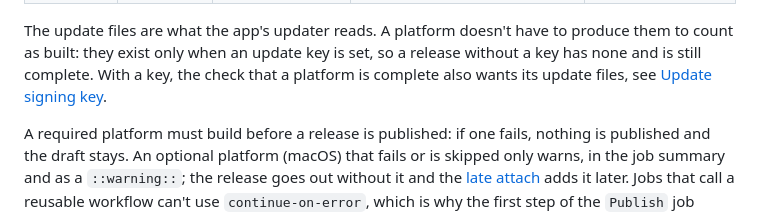
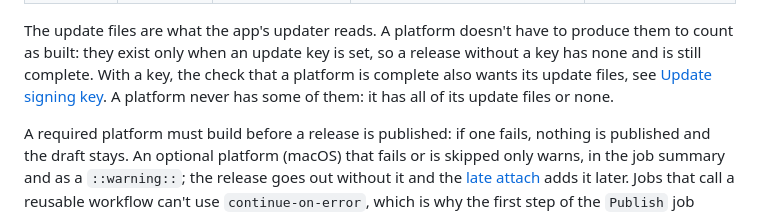
Before and after one commit to Roboroads/repeat-that, a Markdown page: docs/MAINTAINING.md, the part around the change. Drawn GitHub-style.

Commit message:
docs(maintaining): say a platform has all its update files or none

```diff
--- a/docs/MAINTAINING.md
+++ b/docs/MAINTAINING.md
@@ -98,7 +98,8 @@ with `python3 -m unittest discover -s .github/scripts`.
 
 The update files are what the app's updater reads. A platform doesn't have to produce them to count as built: they exist
 only when an update key is set, so a release without a key has none and is still complete. With a key, the check that
-a platform is complete also wants its update files, see [Update signing key](#update-signing-key).
+a platform is complete also wants its update files, see [Update signing key](#update-signing-key). A platform never
+has some of them: it has all of its update files or none.
 
 A required platform must build before a release is published: if one fails, nothing is published and the draft stays.
 An optional platform (macOS) that fails or is skipped only warns, in the job summary and as a `::warning::`; the
```
